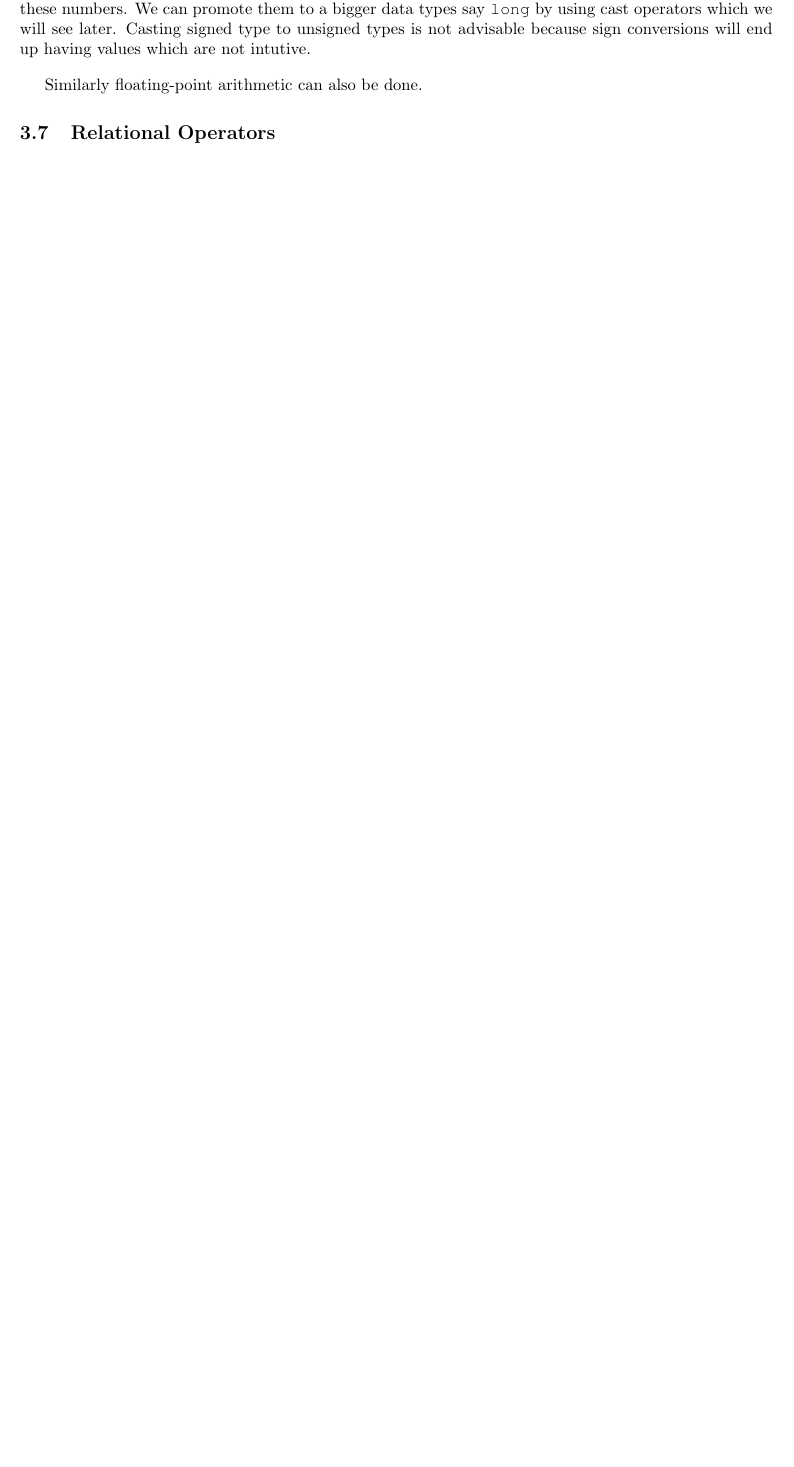
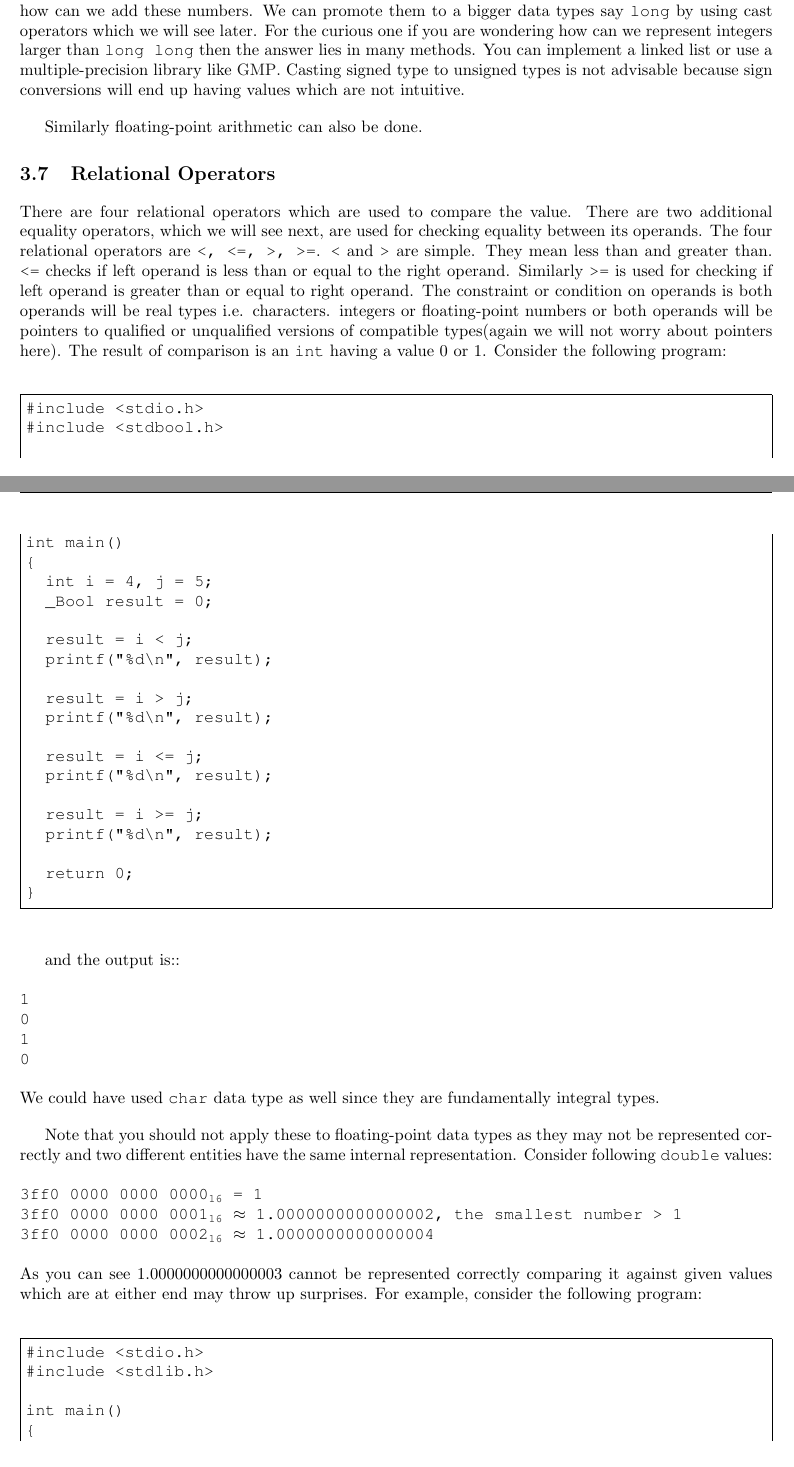
Before and after one commit to shivshankardayal/C-Programming, a LaTeX thesis (c11.tex, which reads oae.tex): part of page 57 of 63 before the commit and two parts of pages 57 and 58 of 65 after it, the two joined at a grey line, cut so that both start at the same text, the shorter picture padded with empty space. Compiled offline with pdfLaTeX.

Commit message:
more content

```diff
--- a/oae.tex
+++ b/oae.tex
@@ -379,9 +381,77 @@ around the maximum value. Thus if you go on counting in 2's complement and wrap
 after \texttt{INT\_MAX} and count \texttt{INT\_MAX} times again then you will
 get -2. Now the question is how can we add these numbers. We can promote them
 to a bigger data types say \texttt{long} by using cast operators which we will
-see later. Casting signed type to unsigned types is not advisable because sign
-conversions will end up having values which are not intutive.
+see later. For the curious one if you are wondering how can we represent
+integers larger than \texttt{long long} then the answer lies in many methods.
+You can implement a linked list or use  a multiple-precision library like
+\href{https://gmplib.org/}{GMP}. Casting signed type to unsigned types is not
+advisable because sign conversions will end up having values which are not
+intuitive.
 
 Similarly floating-point arithmetic can also be done.
 
 \section{Relational Operators}
+There are four relational operators which are used to compare the value. There
+are two additional equality operators, which we will see next, are used for
+checking equality between its operands. The four relational operators are
+\texttt{<, <=, >, >=}. \texttt{<} and \texttt{>} are simple. They mean less
+than and greater than. \texttt{<=} checks if left operand is less than or equal
+to the right operand. Similarly \texttt{>=} is used for checking if left
+operand is greater than or equal to right operand. The constraint or condition
+on operands is both operands will be real types i.e. characters. integers or
+floating-point numbers or both operands will be pointers to qualified or
+unqualified versions of compatible types(again we will not worry about pointers
+here). The result of comparison is an \texttt{int} having a value 0 or 1.
+Consider the following program:
+
+\begin{Verbatim}[frame=single]
+#include <stdio.h>
+#include <stdbool.h>
+
+int main()
+{
+  int i = 4, j = 5;
+  _Bool result = 0;
+
+  result = i < j;
+  printf("%d\n", result);
+
+  result = i > j;
+  printf("%d\n", result);
+
+  result = i <= j;
+  printf("%d\n", result);
+
+  result = i >= j;
+  printf("%d\n", result);
+
+  return 0;
+}
+\end{Verbatim}
+
+and the output is::
+\\\\\texttt{1\\
+0\\
+1\\
+0\\\\}
+We could have used \texttt{char} data type as well since they are fundamentally
+integral types.
+
+
+Note that you should not apply these to floating-point data types as they may
+not be represented correctly and two different entities have the same internal
+representation. Consider following \texttt{double} values:
+\\\\\texttt{3ff0 0000 0000 0000\textsubscript{16}   = 1\\
+3ff0 0000 0000 0001\textsubscript{16}   $\approx$ 1.0000000000000002,
+the smallest
+number > 1\\
+3ff0 0000 0000 0002\textsubscript{16} $\approx$ 1.0000000000000004\\\\}
+As you can see 1.0000000000000003 cannot be represented correctly comparing it
+against given values which are at either end may throw up surprises. For
+example, consider the following program:
+
+\begin{Verbatim}[frame=single]
+#include <stdio.h>
+#include <stdlib.h>
+
+int main()
```
Also changed, not shown: oae.tex (60 more changed lines).
